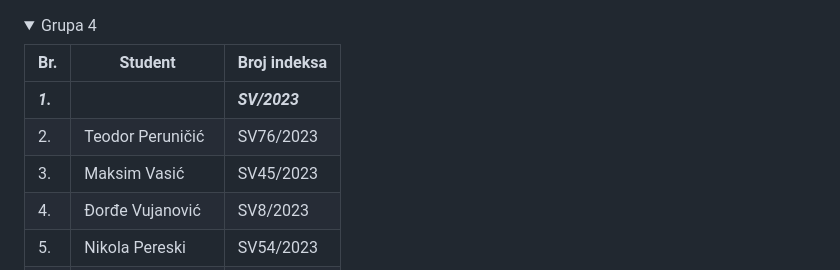
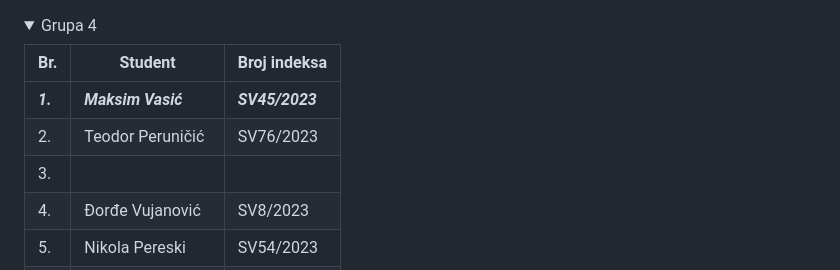
Before and after one commit to MihajloMilojevic/SV-DM-24, a Markdown page: README.md, the part around the change. GitHub-like rendering; folded sections open.

Commit message:
Update README.md
Changed group 4 coordinator

```diff
--- a/README.md
+++ b/README.md
@@ -188,8 +188,8 @@ Studenti su podeljeni u 10 grupa i to:
         </thead>
             <tr>
                 <td><b><i>1.</i></b></td>
-                <td><b><i></i></b></td>
-                <td><b><i>SV/2023</i></b></td>
+                <td><b><i>Maksim Vasić</i></b></td>
+                <td><b><i>SV45/2023</i></b></td>
             </tr>
             <tr>
                 <td>2.</td>
@@ -198,8 +198,8 @@ Studenti su podeljeni u 10 grupa i to:
             </tr>
             <tr>
                 <td>3.</td>
-                <td>Maksim Vasić</td>
-                <td>SV45/2023</td>
+                <td></td>
+                <td></td>
             </tr>
             <tr>
                 <td>4.</td>
```
